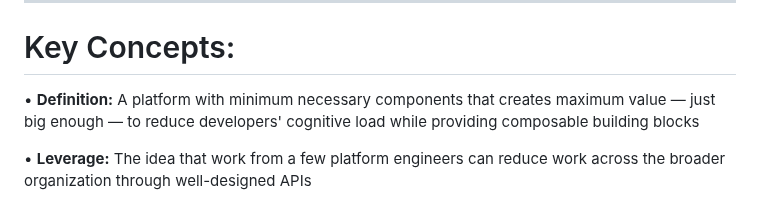
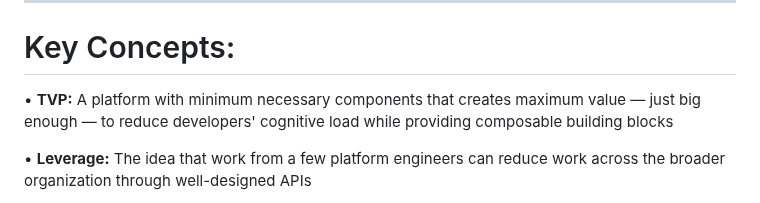
Before and after one commit to lloydchang/tvp-k8s, a Markdown page: fastapi/markdown/tvp_footer.md, the part around the change. GitHub-like rendering.

```diff
--- a/fastapi/markdown/tvp_footer.md
+++ b/fastapi/markdown/tvp_footer.md
@@ -250,7 +250,7 @@ categories, made possible by large-scale behavioral data.
 
 # Key Concepts:
 
-• **Definition:** A platform with minimum necessary components that creates maximum value — just big enough — to reduce developers' cognitive load while providing composable building blocks
+• **TVP:** A platform with minimum necessary components that creates maximum value — just big enough — to reduce developers' cognitive load while providing composable building blocks
 
 • **Leverage:** The idea that work from a few platform engineers can reduce work across the broader organization through well-designed APIs
 
```
